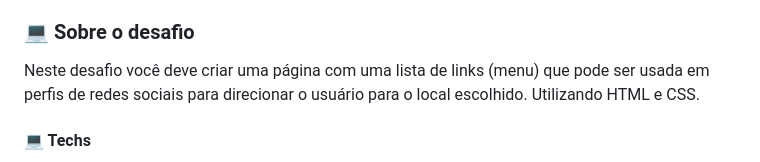
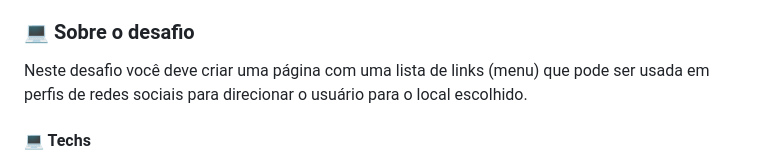
Before and after one commit to douglasabnovato/my-linktree, a Markdown page: Readme.md, the part around the change. GitHub-like rendering.

Commit message:
versão 1

```diff
--- a/Readme.md
+++ b/Readme.md
@@ -16,7 +16,7 @@ Organizamos as branches para serem guardadas as versões do projeto
 
 ### 💻 Sobre o desafio
 
-Neste desafio você deve criar uma página com uma lista de links (menu) que pode ser usada em perfis de redes sociais para direcionar o usuário para o local escolhido. Utilizando HTML e CSS.
+Neste desafio você deve criar uma página com uma lista de links (menu) que pode ser usada em perfis de redes sociais para direcionar o usuário para o local escolhido.
 
 #### 💻 Techs
 
```
